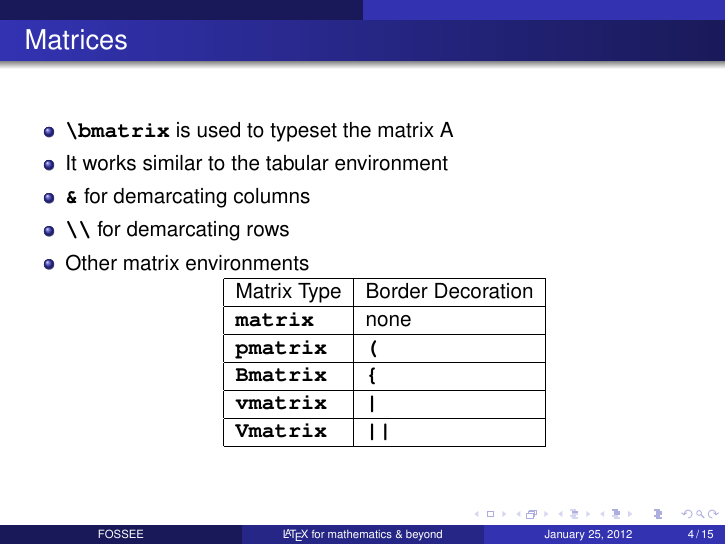
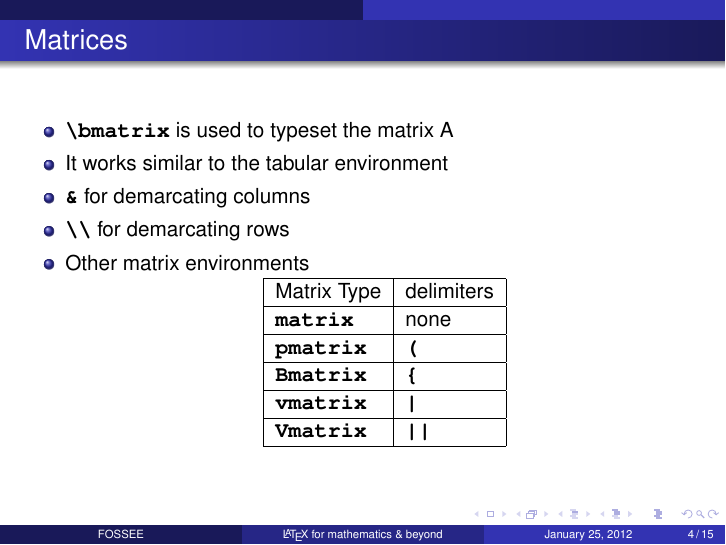
Before and after one commit to FOSSEE/sdes-stscripts, LaTeX slides (Latex/Latex6/latex_math2beamer.tex): page 4 of 18. Compiled offline with pdfLaTeX; a LaTeX package or settings file that is missing is left out.

Commit message:
Syncing LaTex 6 with the handout.

```diff
--- a/Latex/Latex6/latex_math2beamer.tex
+++ b/Latex/Latex6/latex_math2beamer.tex
@@ -97,7 +97,7 @@
     \center
     \begin{tabular}{|l|l|}
       \hline
-        Matrix Type & Border Decoration \\
+        Matrix Type & delimiters \\
       \hline
       \lstinline+matrix+  &  none\\
       \hline
```
Also changed, not shown: 1 other file.
